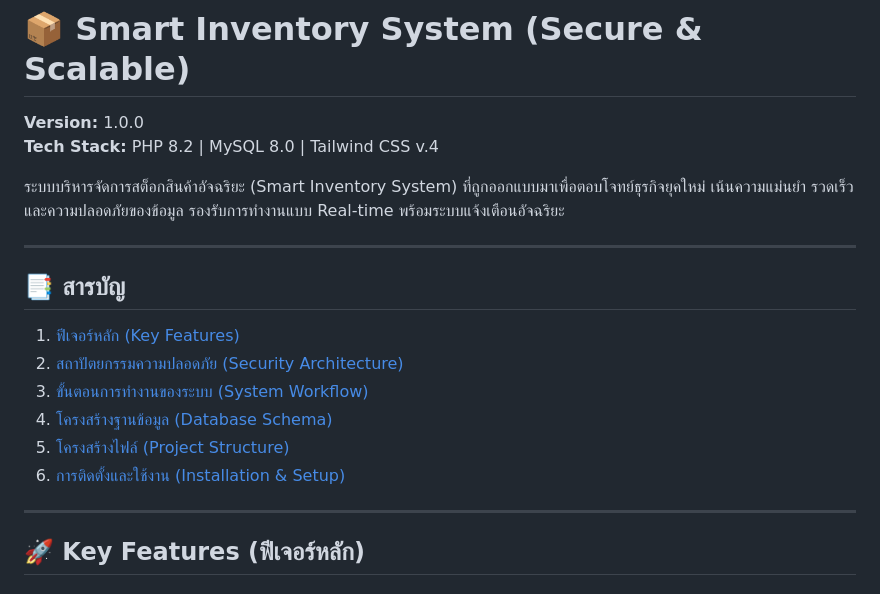
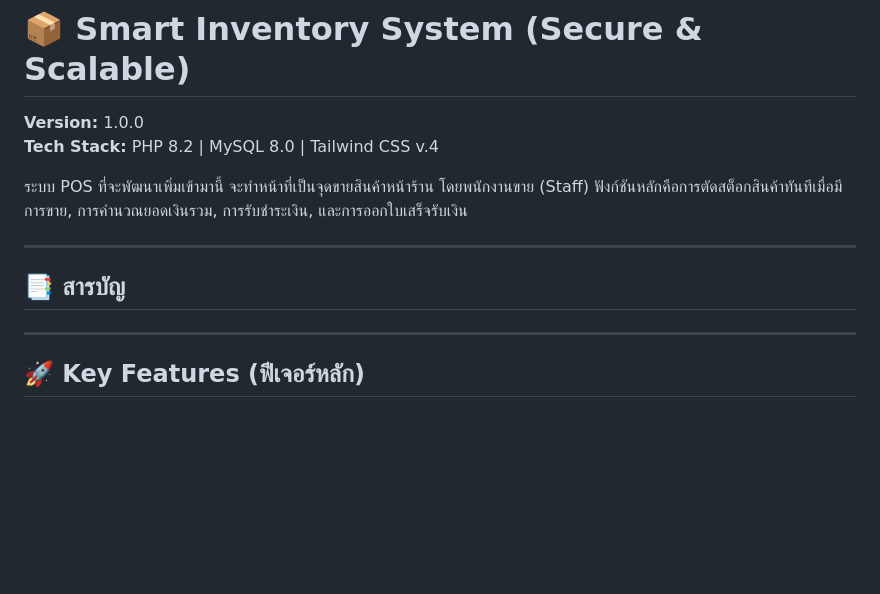
Before and after one commit to suphakitjames/POS-v1, a Markdown page: README.md, the part around one of its changes. Drawn GitHub-style; blank space fills up the shorter version.

```diff
--- a/README.md
+++ b/README.md
@@ -3,18 +3,13 @@
 **Version:** 1.0.0
 **Tech Stack:** PHP 8.2 | MySQL 8.0 | Tailwind CSS v.4
 
-ระบบบริหารจัดการสต็อกสินค้าอัจฉริยะ (Smart Inventory System) ที่ถูกออกแบบมาเพื่อตอบโจทย์ธุรกิจยุคใหม่ เน้นความแม่นยำ รวดเร็ว และความปลอดภัยของข้อมูล รองรับการทำงานแบบ Real-time พร้อมระบบแจ้งเตือนอัจฉริยะ
+ระบบ POS ที่จะพัฒนาเพิ่มเข้ามานี้ จะทำหน้าที่เป็นจุดขายสินค้าหน้าร้าน โดยพนักงานขาย (Staff) ฟังก์ชันหลักคือการตัดสต็อกสินค้าทันทีเมื่อมีการขาย, การคำนวณยอดเงินรวม, การรับชำระเงิน, และการออกใบเสร็จรับเงิน
 
 ---
 
 ## 📑 สารบัญ
 
-1. [ฟีเจอร์หลัก (Key Features)](#-key-features)
-2. [สถาปัตยกรรมความปลอดภัย (Security Architecture)](#-security-architecture-100-coverage)
-3. [ขั้นตอนการทำงานของระบบ (System Workflow)](#-system-workflow)
-4. [โครงสร้างฐานข้อมูล (Database Schema)](#-database-schema)
-5. [โครงสร้างไฟล์ (Project Structure)](#-project-structure)
-6. [การติดตั้งและใช้งาน (Installation & Setup)](#-installation--setup)
+
 
 ---
 
```
Also changed, not shown: other parts of README.md (+59 -45 lines).
